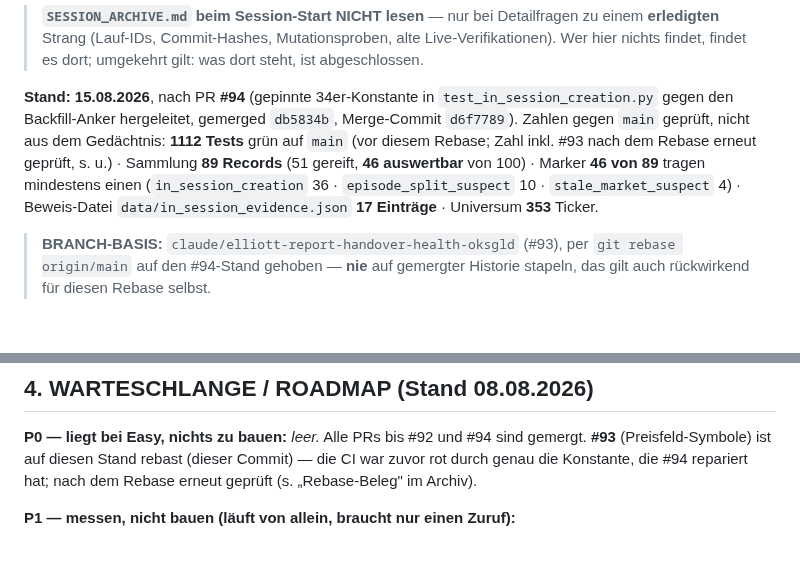
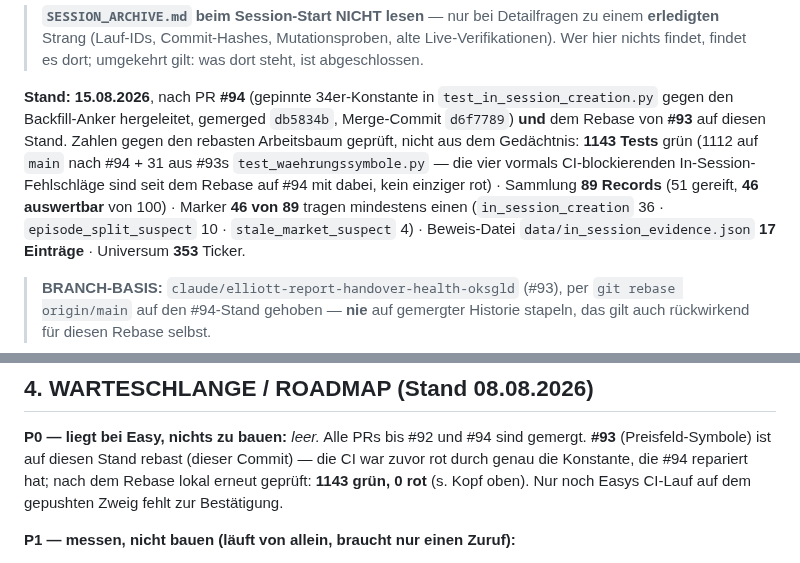
Before and after one commit to easywebb911/Elliott-Report, a Markdown page: SESSION_HANDOVER.md, 2 parts joined by grey strips. Drawn GitHub-style; blank space fills up the shorter version.

Commit message:
docs(handover): Rebase auf #94 abgeschlossen, Zahlen bestätigt
Rebase von #93 auf origin/main (nach #94-Merge) durchgeführt.
Konflikte in SESSION_HANDOVER.md (Kopf-Zahlen, PR-Index, P0) manuell
aufgeloest -- SESSION_ARCHIVE.md mergte automatisch. Volle Suite nach
dem Rebase lokal bestaetigt: 1143 gruen, 0 rot -- die vier zuvor
CI-blockierenden In-Session-Tests sind jetzt Teil des gruenen Standes.

Co-Authored-By: Claude Sonnet 5 <noreply@anthropic.com>
Claude-Session: https://claude.ai/code/session_01AuXmtLvXWHWfWSGGizvdXw

```diff
--- a/SESSION_HANDOVER.md
+++ b/SESSION_HANDOVER.md
@@ -12,12 +12,15 @@ ihren vollständigen Belegketten im Archiv.
 
 **Stand: 15.08.2026**, nach PR **#94** (gepinnte 34er-Konstante in
 `test_in_session_creation.py` gegen den Backfill-Anker hergeleitet, gemerged
-`db5834b`, Merge-Commit `d6f7789`). Zahlen gegen `main`
+`db5834b`, Merge-Commit `d6f7789`) **und** dem Rebase von **#93** auf diesen
+Stand. Zahlen gegen den rebasten Arbeitsbaum
 geprüft, nicht aus dem
-Gedächtnis: **1112 Tests** grün auf `main` (vor diesem Rebase; Zahl inkl.
-#93 nach dem Rebase erneut geprüft, s. u.) · Sammlung **89 Records** (51
-gereift, **46 auswertbar** von 100) · Marker **46 von 89** tragen mindestens
-einen (`in_session_creation` 36 · `episode_split_suspect` 10 · `stale_market_suspect`
+Gedächtnis: **1143 Tests** grün (1112 auf `main` nach #94 + 31 aus #93s
+`test_waehrungssymbole.py` — die vier vormals CI-blockierenden
+In-Session-Fehlschläge sind seit dem Rebase auf #94 mit dabei, kein einziger
+rot) · Sammlung **89 Records** (51 gereift, **46 auswertbar** von 100) ·
+Marker **46 von 89** tragen mindestens einen (`in_session_creation` 36 ·
+`episode_split_suspect` 10 · `stale_market_suspect`
 4) · Beweis-Datei `data/in_session_evidence.json` **17 Einträge** · Universum
 **353** Ticker.
 
@@ -360,7 +363,8 @@ echten Lauf. Wer die Belegketten braucht: Archiv.
 **P0 — liegt bei Easy, nichts zu bauen:** *leer.* Alle PRs bis #92 und #94 sind
 gemergt. **#93** (Preisfeld-Symbole) ist auf diesen Stand rebast (dieser
 Commit) — die CI war zuvor rot durch genau die Konstante, die #94 repariert
-hat; nach dem Rebase erneut geprüft (s. „Rebase-Beleg" im Archiv).
+hat; nach dem Rebase lokal erneut geprüft: **1143 grün, 0 rot** (s. Kopf
+oben). Nur noch Easys CI-Lauf auf dem gepushten Zweig fehlt zur Bestätigung.
 
 **P1 — messen, nicht bauen (läuft von allein, braucht nur einen Zuruf):**
 
```
